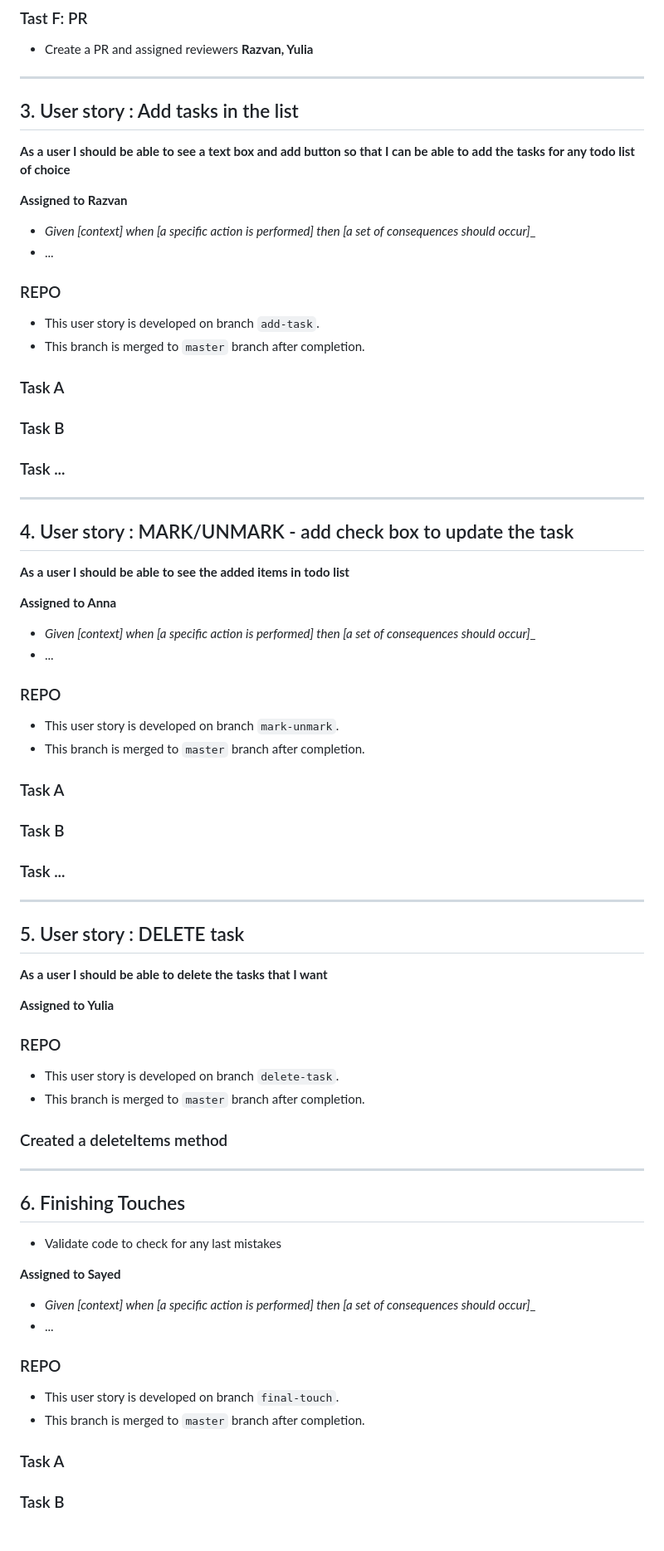
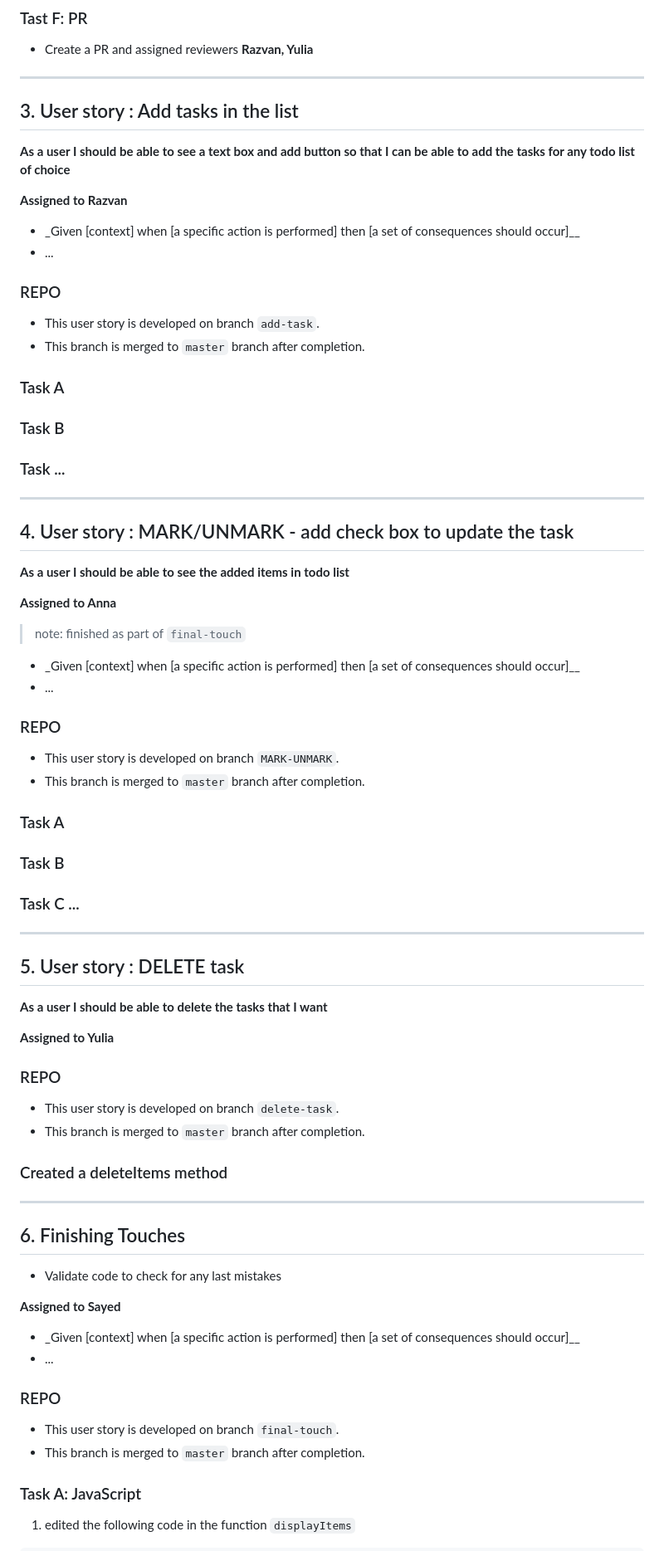
Before and after one commit to murvanessa/todolist-wk-3, a Markdown page: project-planning/development-strategy.md, the part around the change printed below. Shown: that part at 83% size. Rendered like a GitHub page.

Commit message:
finished the final-touch of the project

```diff
--- a/project-planning/development-strategy.md
+++ b/project-planning/development-strategy.md
@@ -167,13 +169,14 @@ return listBox;
 - Create a PR and assigned reviewers **Razvan, Yulia**
 
 ---
-## 3. User story :  Add tasks in the list
 
-__As a user I should be able to see a text box and add button so that I can be able to add the tasks for any todo list of choice__
+## 3. User story : Add tasks in the list
 
-__Assigned to Razvan__
+**As a user I should be able to see a text box and add button so that I can be able to add the tasks for any todo list of choice**
 
-- _Given [context] when [a specific action is performed] then [a set of consequences should occur]__
+**Assigned to Razvan**
+
+- \_Given [context] when [a specific action is performed] then [a set of consequences should occur]\_\_
 - ...
 
 ### REPO
@@ -188,34 +191,36 @@ __Assigned to Razvan__
 ### Task ...
 
 ---
-## 4. User story :  MARK/UNMARK -  add check box to update the task
 
-__As a user I should be able to see the added items in todo list__
+## 4. User story : MARK/UNMARK - add check box to update the task
 
-__Assigned to Anna__
+**As a user I should be able to see the added items in todo list**
 
-- _Given [context] when [a specific action is performed] then [a set of consequences should occur]__
+**Assigned to Anna**
+
+> note: finished as part of `final-touch`
+
+- \_Given [context] when [a specific action is performed] then [a set of consequences should occur]\_\_
 - ...
 
 ### REPO
 
-- This user story is developed on branch `mark-unmark`.
+- This user story is developed on branch `MARK-UNMARK`.
 - This branch is merged to `master` branch after completion.
 
 ### Task A
 
 ### Task B
 
-### Task ...
+### Task C ...
 
 ---
 
-## 5. User story :  DELETE task
+## 5. User story : DELETE task
 
-__As a user I should be able to delete the tasks that I want__
+**As a user I should be able to delete the tasks that I want**
 
-__Assigned to Yulia__
-
+**Assigned to Yulia**
 
 ### REPO
 
@@ -223,17 +228,16 @@ __Assigned to Yulia__
 - This branch is merged to `master` branch after completion.
 
 ### Created a deleteItems method
+
 ---
-
-
 
 ## 6. Finishing Touches
 
 - Validate code to check for any last mistakes
 
-__Assigned to Sayed__
+**Assigned to Sayed**
 
-- _Given [context] when [a specific action is performed] then [a set of consequences should occur]__
+- \_Given [context] when [a specific action is performed] then [a set of consequences should occur]\_\_
 - ...
 
 ### REPO
@@ -241,7 +245,7 @@ __Assigned to Sayed__
 - This user story is developed on branch `final-touch`.
 - This branch is merged to `master` branch after completion.
 
-### Task A
+### Task A: JavaScript
 
-### Task B
+1. edited the following code in the function `displayItems`
 
```
Also changed, not shown: other parts of project-planning/development-strategy.md (+52 -8 lines), public/HG-logo.jpg (added), public/wireframe-wk3.png (added), 3 other files.
